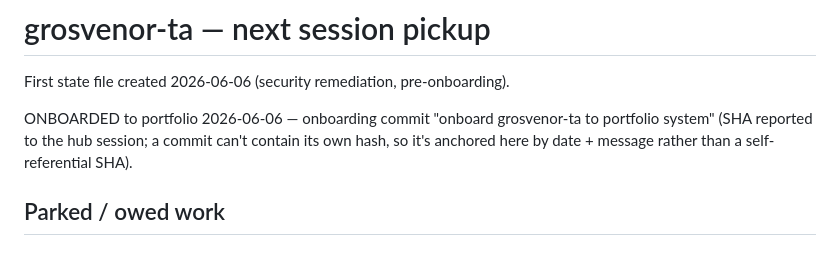
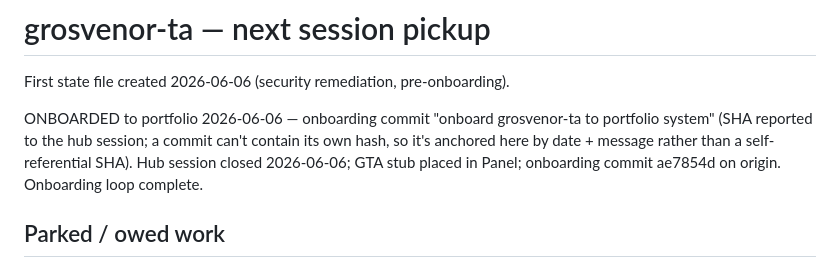
Before and after one commit to kelchert/grosvenor-ta, a Markdown page: docs/next_session.md, the part around the change. Rendered like a GitHub page.

Commit message:
docs: record hub-session close + Panel stub on the onboarding loop
Note in next_session.md that the hub session closed, the GTA stub is placed in the
Panel (seat-side), and onboarding commit ae7854d is on origin — loop complete.

Co-Authored-By: Claude Opus 4.8 (1M context) <noreply@anthropic.com>

```diff
--- a/docs/next_session.md
+++ b/docs/next_session.md
@@ -5,6 +5,8 @@ First state file created 2026-06-06 (security remediation, pre-onboarding).
 ONBOARDED to portfolio 2026-06-06 — onboarding commit "onboard grosvenor-ta to
 portfolio system" (SHA reported to the hub session; a commit can't contain its own
 hash, so it's anchored here by date + message rather than a self-referential SHA).
+Hub session closed 2026-06-06; GTA stub placed in Panel; onboarding commit ae7854d
+on origin. Onboarding loop complete.
 
 ## Parked / owed work
 Single durable home for owed items — the CLAUDE.md spine points here so this can't
```
